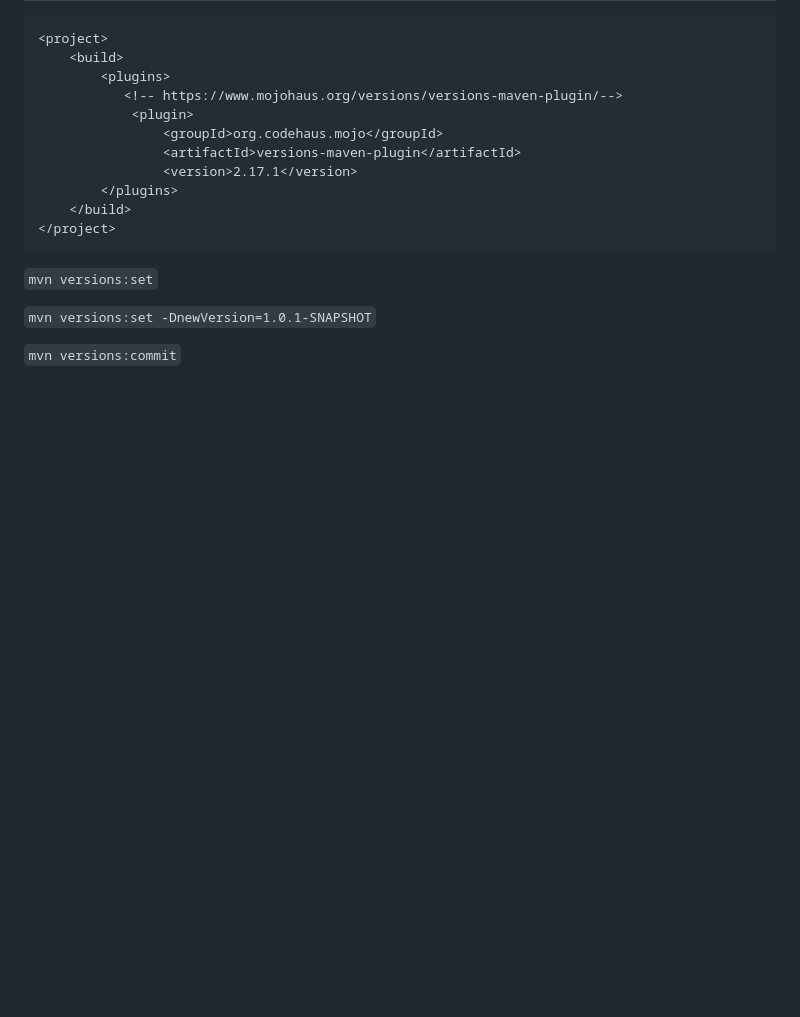
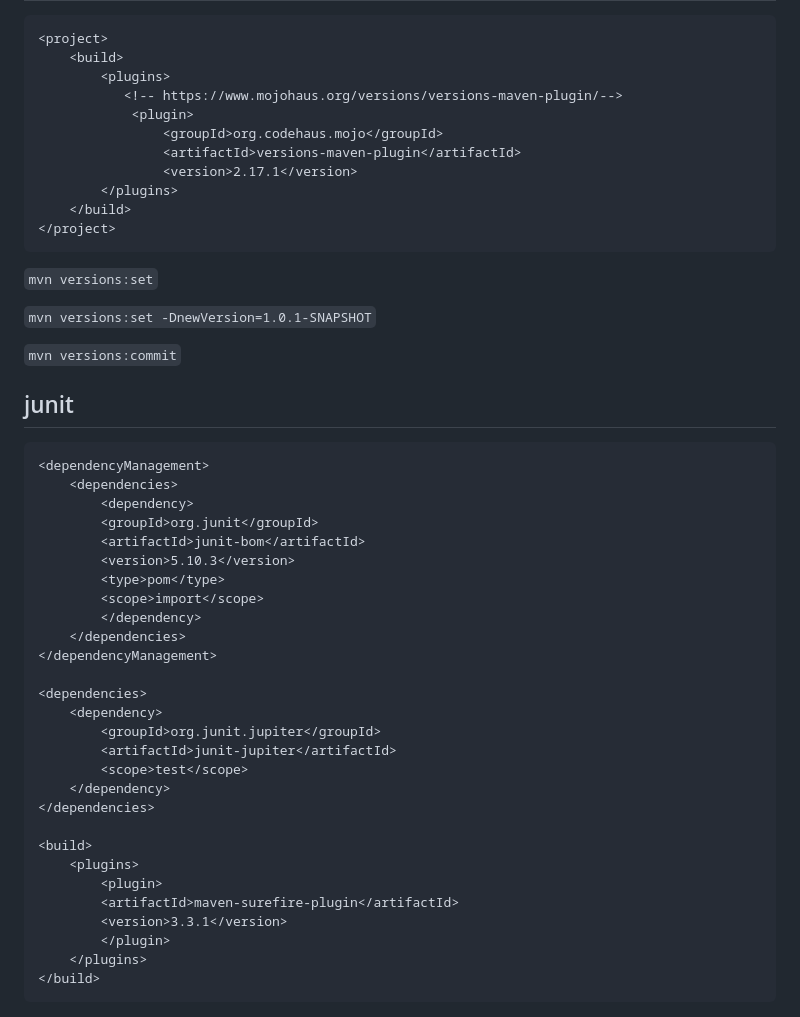
Before and after one commit to Josef-Friedrich/java-boilerplate, a Markdown page: README.md, the part around the change. Drawn GitHub-style; blank space fills up the shorter version.

Commit message:
Add junit

````diff
--- a/README.md
+++ b/README.md
@@ -294,3 +294,36 @@ https://reflectoring.io/howto-format-code-snippets-in-javadoc/
 `mvn versions:set -DnewVersion=1.0.1-SNAPSHOT`
 
 `mvn versions:commit`
+
+## junit
+
+```xml
+<dependencyManagement>
+    <dependencies>
+        <dependency>
+        <groupId>org.junit</groupId>
+        <artifactId>junit-bom</artifactId>
+        <version>5.10.3</version>
+        <type>pom</type>
+        <scope>import</scope>
+        </dependency>
+    </dependencies>
+</dependencyManagement>
+
+<dependencies>
+    <dependency>
+        <groupId>org.junit.jupiter</groupId>
+        <artifactId>junit-jupiter</artifactId>
+        <scope>test</scope>
+    </dependency>
+</dependencies>
+
+<build>
+    <plugins>
+        <plugin>
+        <artifactId>maven-surefire-plugin</artifactId>
+        <version>3.3.1</version>
+        </plugin>
+    </plugins>
+</build>
+```
````
